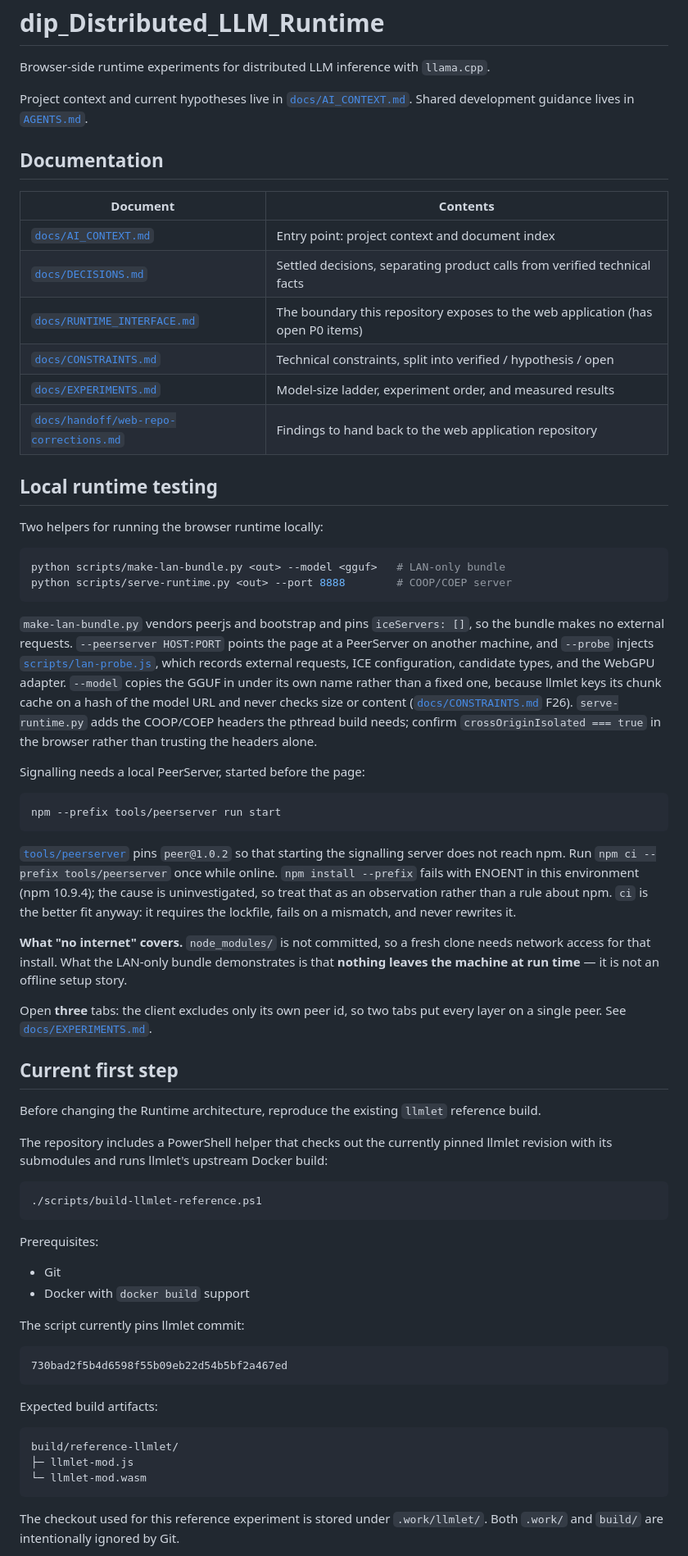
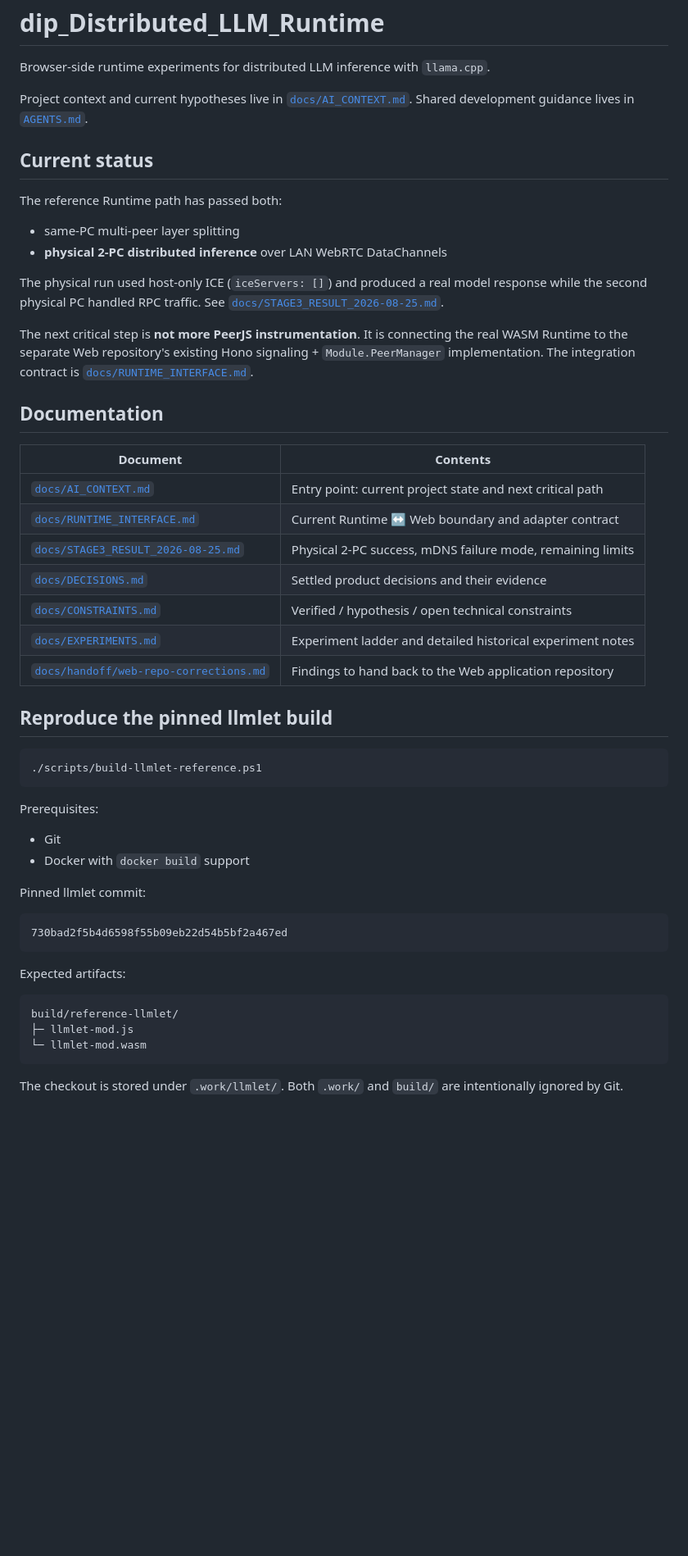
Before and after one commit to otonasi-muonn/dip_Distributed_LLM_Runtime, a Markdown page: README.md, the part around one of its changes. Shown at 82% size. Rendered like a GitHub page; blank space fills up the shorter version.

Commit message:
docs: point README at real Web integration step

````diff
--- a/README.md
+++ b/README.md
@@ -4,61 +4,30 @@ Browser-side runtime experiments for distributed LLM inference with `llama.cpp`.
 
 Project context and current hypotheses live in [`docs/AI_CONTEXT.md`](docs/AI_CONTEXT.md). Shared development guidance lives in [`AGENTS.md`](AGENTS.md).
 
+## Current status
+
+The reference Runtime path has passed both:
+
+- same-PC multi-peer layer splitting
+- **physical 2-PC distributed inference** over LAN WebRTC DataChannels
+
+The physical run used host-only ICE (`iceServers: []`) and produced a real model response while the second physical PC handled RPC traffic. See [`docs/STAGE3_RESULT_2026-08-25.md`](docs/STAGE3_RESULT_2026-08-25.md).
+
+The next critical step is **not more PeerJS instrumentation**. It is connecting the real WASM Runtime to the separate Web repository's existing Hono signaling + `Module.PeerManager` implementation. The integration contract is [`docs/RUNTIME_INTERFACE.md`](docs/RUNTIME_INTERFACE.md).
+
 ## Documentation
 
 | Document | Contents |
 | --- | --- |
-| [`docs/AI_CONTEXT.md`](docs/AI_CONTEXT.md) | Entry point: project context and document index |
-| [`docs/DECISIONS.md`](docs/DECISIONS.md) | Settled decisions, separating product calls from verified technical facts |
-| [`docs/RUNTIME_INTERFACE.md`](docs/RUNTIME_INTERFACE.md) | The boundary this repository exposes to the web application (has open P0 items) |
-| [`docs/CONSTRAINTS.md`](docs/CONSTRAINTS.md) | Technical constraints, split into verified / hypothesis / open |
-| [`docs/EXPERIMENTS.md`](docs/EXPERIMENTS.md) | Model-size ladder, experiment order, and measured results |
-| [`docs/handoff/web-repo-corrections.md`](docs/handoff/web-repo-corrections.md) | Findings to hand back to the web application repository |
+| [`docs/AI_CONTEXT.md`](docs/AI_CONTEXT.md) | Entry point: current project state and next critical path |
+| [`docs/RUNTIME_INTERFACE.md`](docs/RUNTIME_INTERFACE.md) | Current Runtime ↔ Web boundary and adapter contract |
+| [`docs/STAGE3_RESULT_2026-08-25.md`](docs/STAGE3_RESULT_2026-08-25.md) | Physical 2-PC success, mDNS failure mode, remaining limits |
+| [`docs/DECISIONS.md`](docs/DECISIONS.md) | Settled product decisions and their evidence |
+| [`docs/CONSTRAINTS.md`](docs/CONSTRAINTS.md) | Verified / hypothesis / open technical constraints |
+| [`docs/EXPERIMENTS.md`](docs/EXPERIMENTS.md) | Experiment ladder and detailed historical experiment notes |
+| [`docs/handoff/web-repo-corrections.md`](docs/handoff/web-repo-corrections.md) | Findings to hand back to the Web application repository |
 
-## Local runtime testing
-
-Two helpers for running the browser runtime locally:
-
-```bash
-python scripts/make-lan-bundle.py <out> --model <gguf>   # LAN-only bundle
-python scripts/serve-runtime.py <out> --port 8888        # COOP/COEP server
-```
-
-`make-lan-bundle.py` vendors peerjs and bootstrap and pins `iceServers: []`, so the
-bundle makes no external requests. `--peerserver HOST:PORT` points the page at a
-PeerServer on another machine, and `--probe` injects
-[`scripts/lan-probe.js`](scripts/lan-probe.js), which records external requests, ICE
-configuration, candidate types, and the WebGPU adapter. `--model` copies the GGUF in
-under its own name rather than a fixed one, because llmlet keys its chunk cache on a
-hash of the model URL and never checks size or content
-([`docs/CONSTRAINTS.md`](docs/CONSTRAINTS.md) F26). `serve-runtime.py` adds the COOP/COEP headers the
-pthread build needs; confirm `crossOriginIsolated === true` in the browser rather than
-trusting the headers alone.
-
-Signalling needs a local PeerServer, started before the page:
-
-```bash
-npm --prefix tools/peerserver run start
-```
-
-[`tools/peerserver`](tools/peerserver) pins `peer@1.0.2` so that starting the signalling
-server does not reach npm. Run `npm ci --prefix tools/peerserver` once while online.
-`npm install --prefix` fails with ENOENT in this environment (npm 10.9.4); the cause is
-uninvestigated, so treat that as an observation rather than a rule about npm. `ci` is the
-better fit anyway: it requires the lockfile, fails on a mismatch, and never rewrites it.
-
-**What "no internet" covers.** `node_modules/` is not committed, so a fresh clone needs
-network access for that install. What the LAN-only bundle demonstrates is that
-**nothing leaves the machine at run time** — it is not an offline setup story.
-
-Open **three** tabs: the client excludes only its own peer id, so two
-tabs put every layer on a single peer. See [`docs/EXPERIMENTS.md`](docs/EXPERIMENTS.md).
-
-## Current first step
-
-Before changing the Runtime architecture, reproduce the existing `llmlet` reference build.
-
-The repository includes a PowerShell helper that checks out the currently pinned llmlet revision with its submodules and runs llmlet's upstream Docker build:
+## Reproduce the pinned llmlet build
 
 ```powershell
 ./scripts/build-llmlet-reference.ps1
@@ -69,13 +38,13 @@ Prerequisites:
 - Git
 - Docker with `docker build` support
 
-The script currently pins llmlet commit:
+Pinned llmlet commit:
 
 ```text
 730bad2f5b4d6598f55b09eb22d54b5bf2a467ed
 ```
 
-Expected build artifacts:
+Expected artifacts:
 
 ```text
 build/reference-llmlet/
@@ -83,5 +52,5 @@ build/reference-llmlet/
 └─ llmlet-mod.wasm
 ```
 
-The checkout used for this reference experiment is stored under `.work/llmlet/`. Both `.work/` and `build/` are intentionally ignored by Git.
+The checkout is stored under `.work/llmlet/`. Both `.work/` and `build/` are intentionally ignored by Git.
 
````
Also changed, not shown: other parts of README.md (+41 -1 lines).
